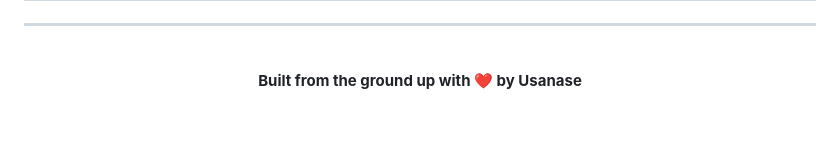
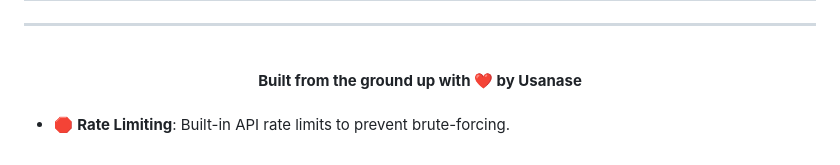
Before and after one commit to usanasenicej/PERL-Banking, a Markdown page: README.md, the part around the change. Drawn GitHub-style; blank space fills up the shorter version.

```diff
--- a/README.md
+++ b/README.md
@@ -75,3 +75,5 @@ morbo script/banking_app
   <b>Built from the ground up with ❤️ by Usanase</b>
 </div>
 <br>
+
+*   🛑 **Rate Limiting**: Built-in API rate limits to prevent brute-forcing.
```
